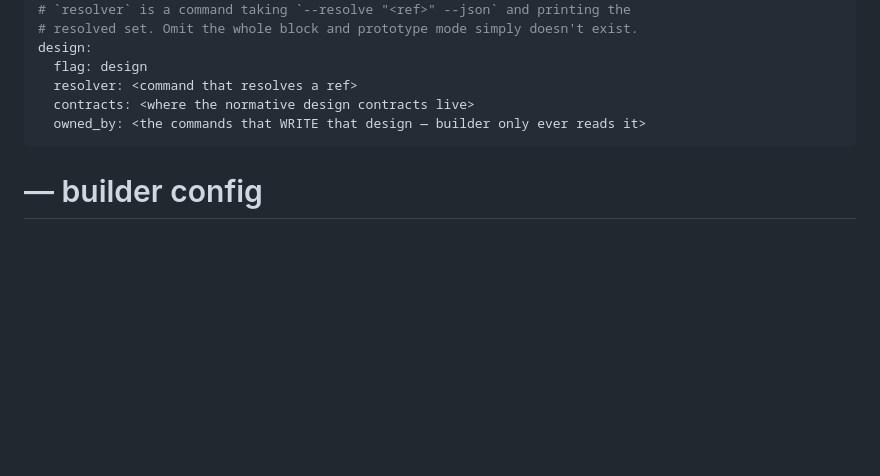
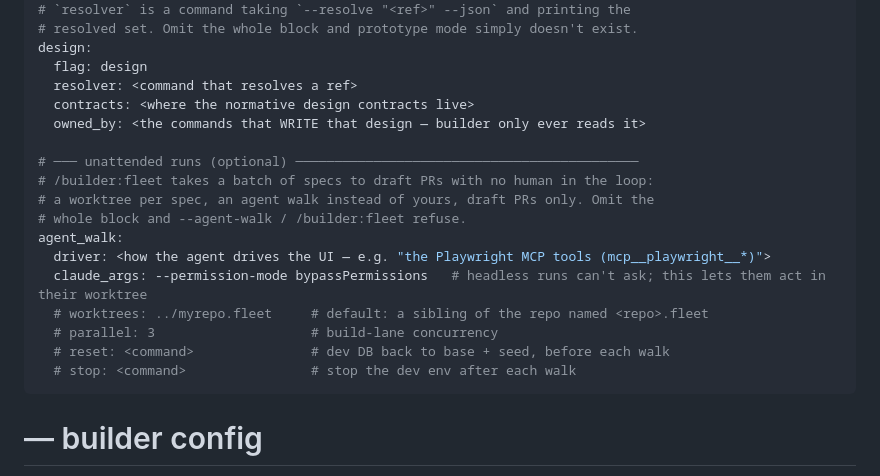
Before and after one commit to lukekeith/builder, a Markdown page: PROJECT.template.md, the part around the change. GitHub-like rendering; blank space fills up the shorter version.

Commit message:
feat: /builder:fleet, and init/template support for the agent_walk block
Co-Authored-By: Claude Opus 5.5 <noreply@anthropic.com>

```diff
--- a/PROJECT.template.md
+++ b/PROJECT.template.md
@@ -55,6 +55,18 @@ design:
   resolver: <command that resolves a ref>
   contracts: <where the normative design contracts live>
   owned_by: <the commands that WRITE that design — builder only ever reads it>
+
+# ─── unattended runs (optional) ────────────────────────────────────────────
+# /builder:fleet takes a batch of specs to draft PRs with no human in the loop:
+# a worktree per spec, an agent walk instead of yours, draft PRs only. Omit the
+# whole block and --agent-walk / /builder:fleet refuse.
+agent_walk:
+  driver: <how the agent drives the UI — e.g. "the Playwright MCP tools (mcp__playwright__*)">
+  claude_args: --permission-mode bypassPermissions   # headless runs can't ask; this lets them act in their worktree
+  # worktrees: ../myrepo.fleet     # default: a sibling of the repo named <repo>.fleet
+  # parallel: 3                    # build-lane concurrency
+  # reset: <command>               # dev DB back to base + seed, before each walk
+  # stop: <command>                # stop the dev env after each walk
 ---
 
 # <Your Project> — builder config
```
Also changed, not shown: skills/fleet/SKILL.md (added, +62 -0 lines), skills/init/SKILL.md (+9 -4 lines).
